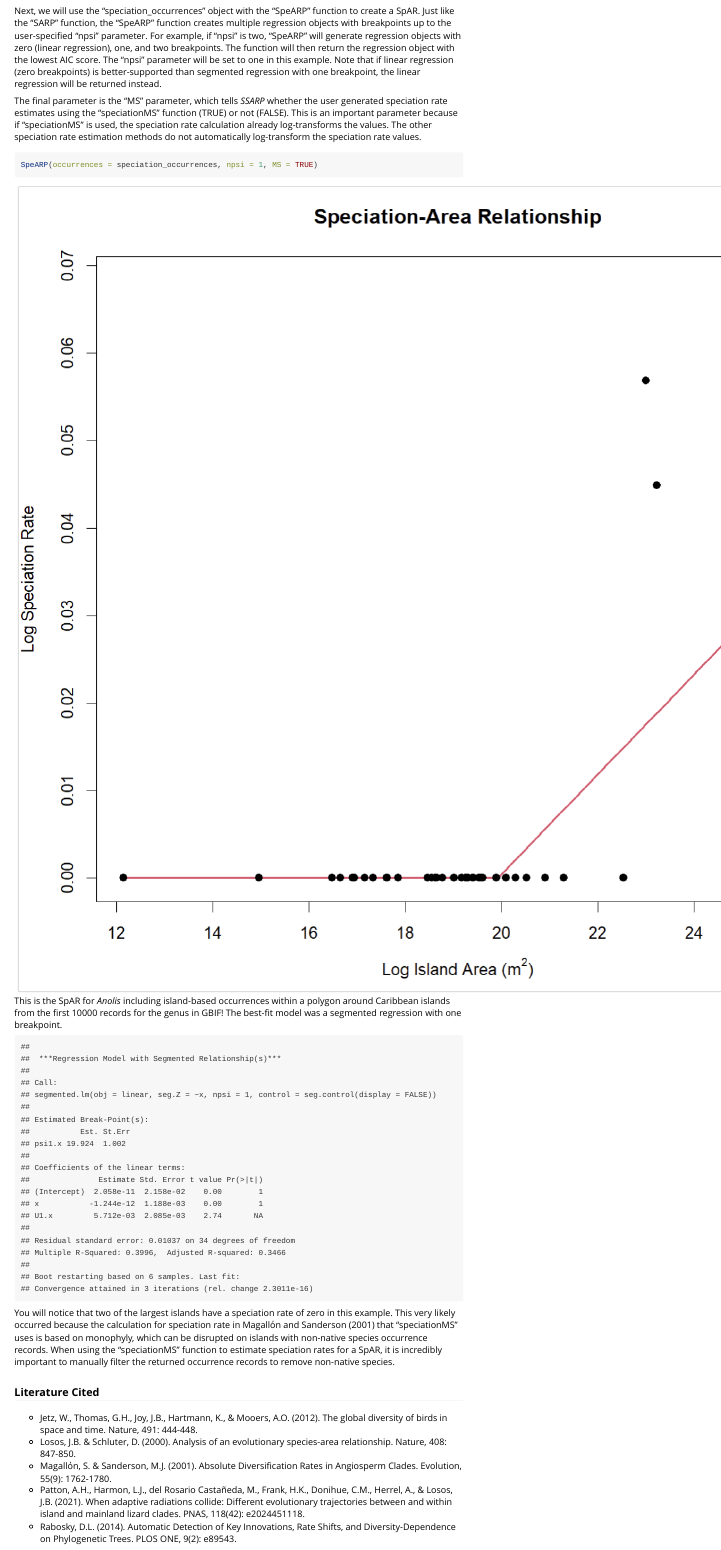
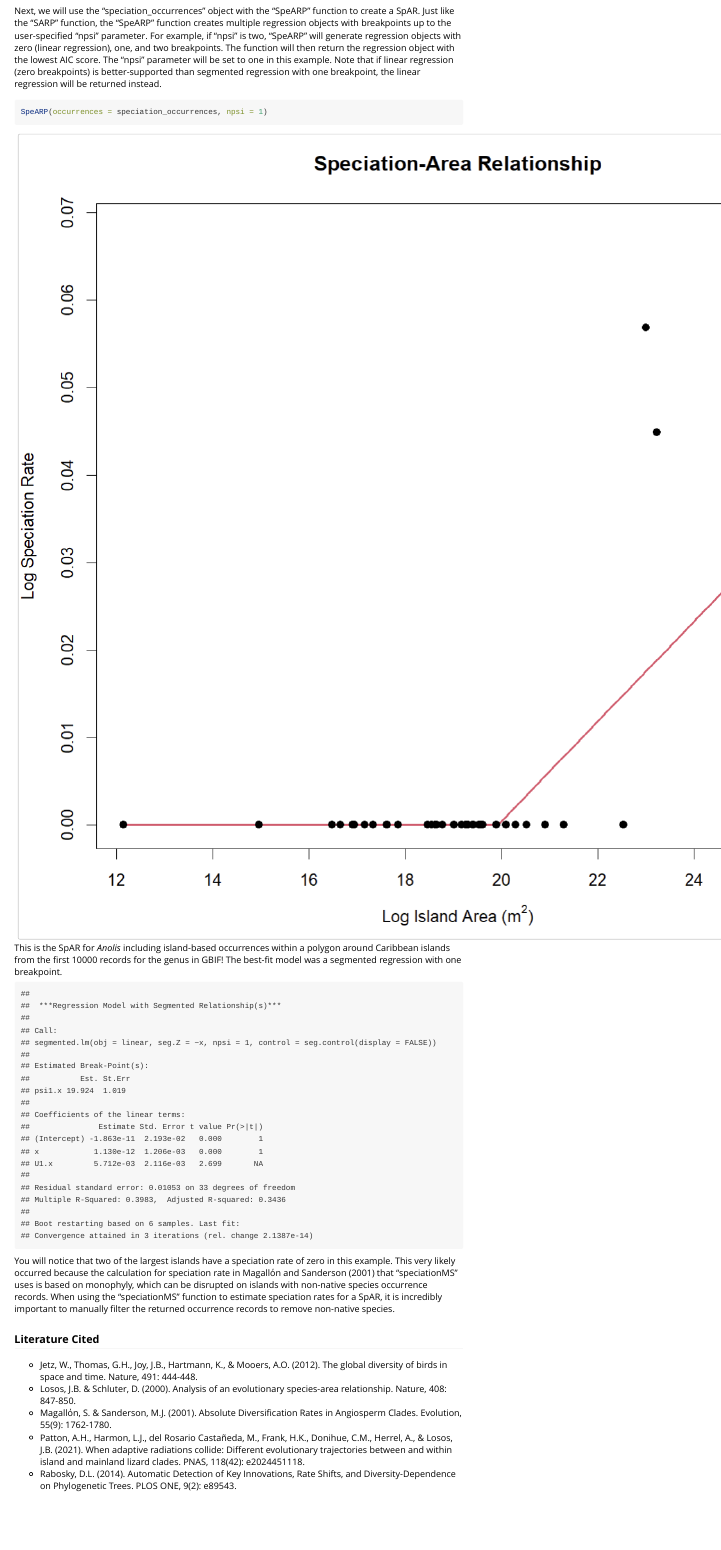
Before and after one commit to kmartinet/SSARP, an R Markdown document (vignettes/Create_SpAR.Rmd): the page in a window 1100 px wide, from 1910 px down. Rendered offline with R 4.5, knitr and Pandoc, with nearby package versions; long lines of code are wrapped.

Commit message:
Removed references to MS parameter in SpAR vignette

````diff
--- a/vignettes/Create_SpAR.Rmd
+++ b/vignettes/Create_SpAR.Rmd
@@ -65,11 +65,9 @@ The “speciation_occurrences” object is a dataframe containing island areas w
 ## Create Speciation-Area Relationship
 Next, we will use the “speciation_occurrences” object with the “SpeARP” function to create a SpAR. Just like the “SARP” function, the "SpeARP" function creates multiple regression objects with breakpoints up to the user-specified “npsi” parameter. For example, if “npsi” is two, “SpeARP” will generate regression objects with zero (linear regression), one, and two breakpoints. The function will then return the regression object with the lowest AIC score. The “npsi” parameter will be set to one in this example. Note that if linear regression (zero breakpoints) is better-supported than segmented regression with one breakpoint, the linear regression will be returned instead.
 
-The final parameter is the “MS” parameter, which tells *SSARP* whether the user generated speciation rate estimates using the “speciationMS” function (TRUE) or not (FALSE). This is an important parameter because if “speciationMS” is used, the speciation rate calculation already log-transforms the values. The other speciation rate estimation methods do not automatically log-transform the speciation rate values.
-
 
 ``` r
-SpeARP(occurrences = speciation_occurrences, npsi = 1, MS = TRUE)
+SpeARP(occurrences = speciation_occurrences, npsi = 1)
 ```
 
 ![This is the SpAR for *Anolis* including island-based occurrences within a polygon around Caribbean islands from the first 10000 records for the genus in GBIF! The best-fit model was a segmented regression with one breakpoint.](anolis_SpAR-1.png)
@@ -83,21 +81,20 @@ SpeARP(occurrences = speciation_occurrences, npsi = 1, MS = TRUE)
 ##
 ## Estimated Break-Point(s):
 ##           Est. St.Err
-## psi1.x 19.924  1.002
+## psi1.x 19.924  1.019
 ##
 ## Coefficients of the linear terms:
 ##               Estimate Std. Error t value Pr(>|t|)
-## (Intercept)  2.058e-11  2.158e-02    0.00        1
-## x           -1.244e-12  1.188e-03    0.00        1
-## U1.x         5.712e-03  2.085e-03    2.74       NA
+## (Intercept) -1.863e-11  2.193e-02   0.000        1
+## x            1.130e-12  1.206e-03   0.000        1
+## U1.x         5.712e-03  2.116e-03   2.699       NA
 ##
-## Residual standard error: 0.01037 on 34 degrees of freedom
-## Multiple R-Squared: 0.3996,  Adjusted R-squared: 0.3466
+## Residual standard error: 0.01053 on 33 degrees of freedom
+## Multiple R-Squared: 0.3983,  Adjusted R-squared: 0.3436
 ##
 ## Boot restarting based on 6 samples. Last fit:
-## Convergence attained in 3 iterations (rel. change 2.3011e-16)
+## Convergence attained in 3 iterations (rel. change 2.1387e-14)
 ```
-
 
 You will notice that two of the largest islands have a speciation rate of zero in this example. This very likely occurred because the calculation for speciation rate in Magallόn and Sanderson (2001) that “speciationMS” uses is based on monophyly, which can be disrupted on islands with non-native species occurrence records. When using the "speciationMS" function to estimate speciation rates for a SpAR, it is incredibly important to manually filter the returned occurrence records to remove non-native species.
 
````
Also changed, not shown: vignettes/figure/anolis_SpAR-1.png (added), 1 other file.
